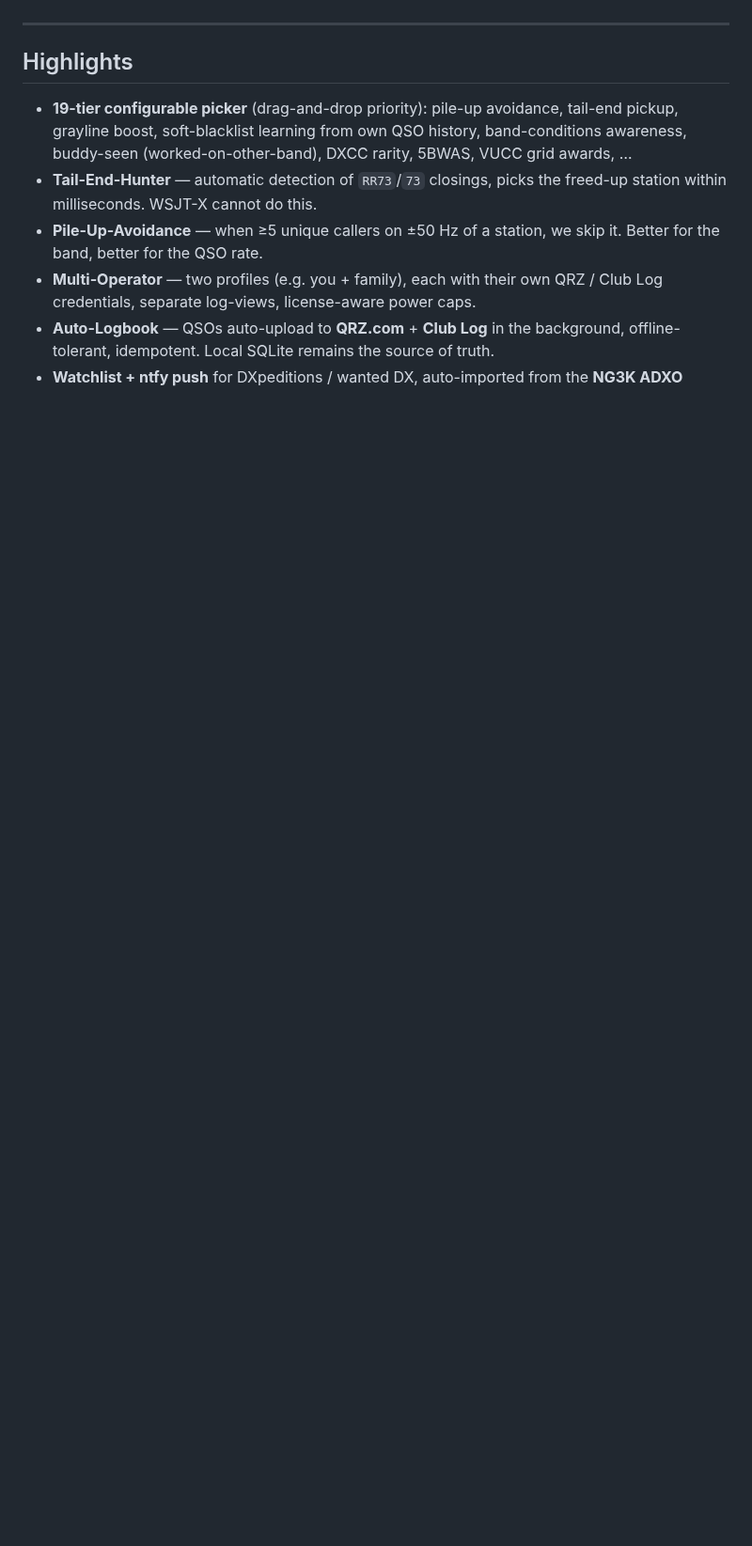
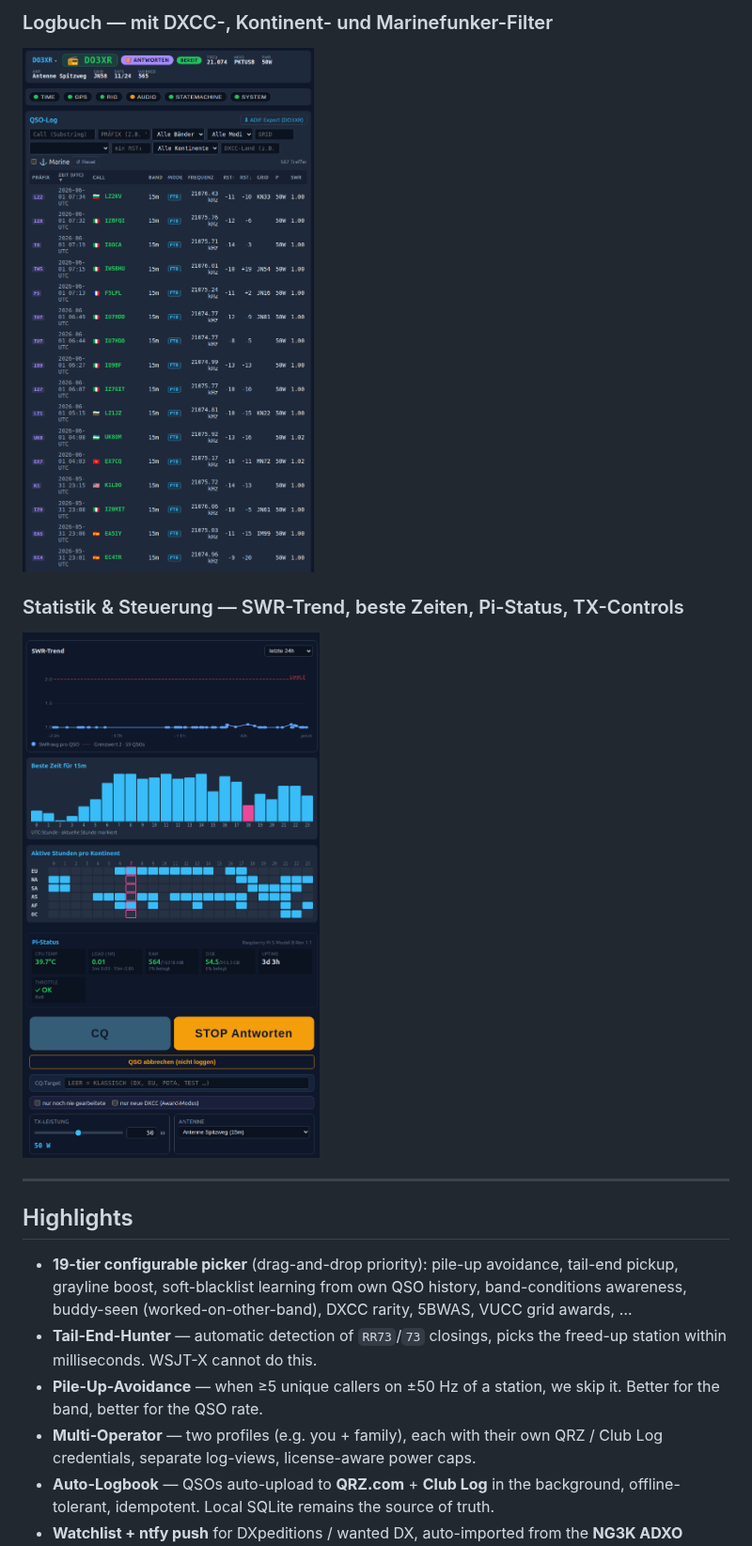
Before and after one commit to simonsorcerer23/ft8-raspi, a Markdown page: README.md, the part around one of its changes. Shown at 94% size. GitHub-like rendering; pictures changed too: docs/screenshots/log.png (added), docs/screenshots/stats.png (added); folded sections open; blank space fills up the shorter version.

```diff
--- a/README.md
+++ b/README.md
@@ -11,3 +27,10 @@ Operators: **DK9XR** (primary), **DO3XR** (secondary, multi-op).
+### Logbuch — mit DXCC-, Kontinent- und Marinefunker-Filter
+![Logbuch](docs/screenshots/log.png)
+
+### Statistik &amp; Steuerung — SWR-Trend, beste Zeiten, Pi-Status, TX-Controls
+![Statistik](docs/screenshots/stats.png)
+
+</details>
 
 ---
 
```
Also changed, not shown: other parts of README.md (+16 -0 lines), architecture.md (+6 -0 lines), docs/screenshots/funk.png (added), docs/screenshots/map.png (added).
